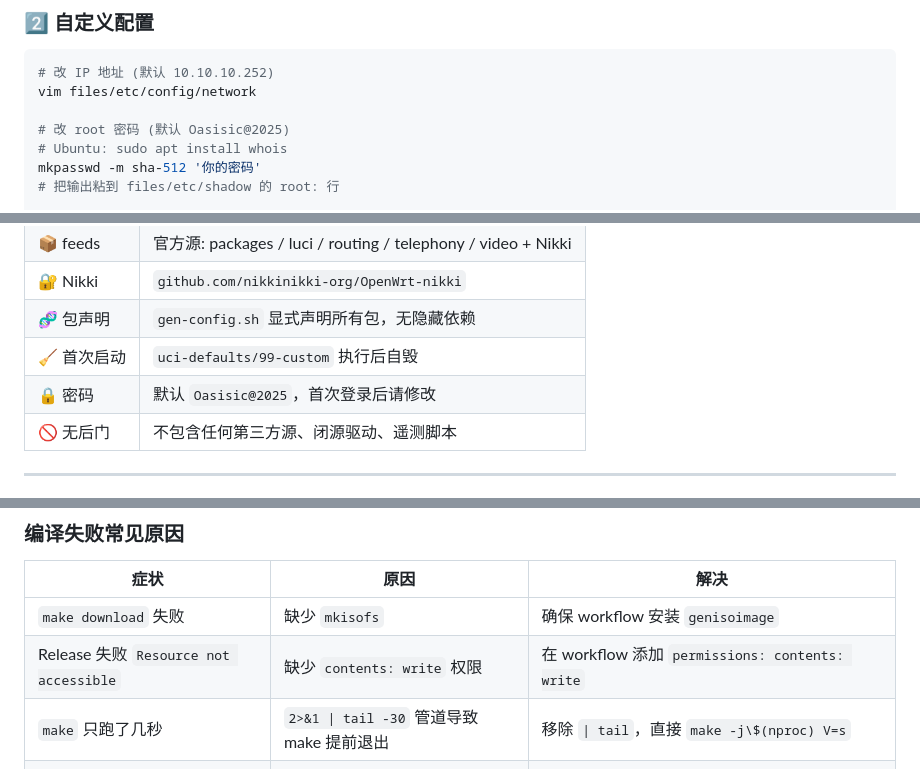
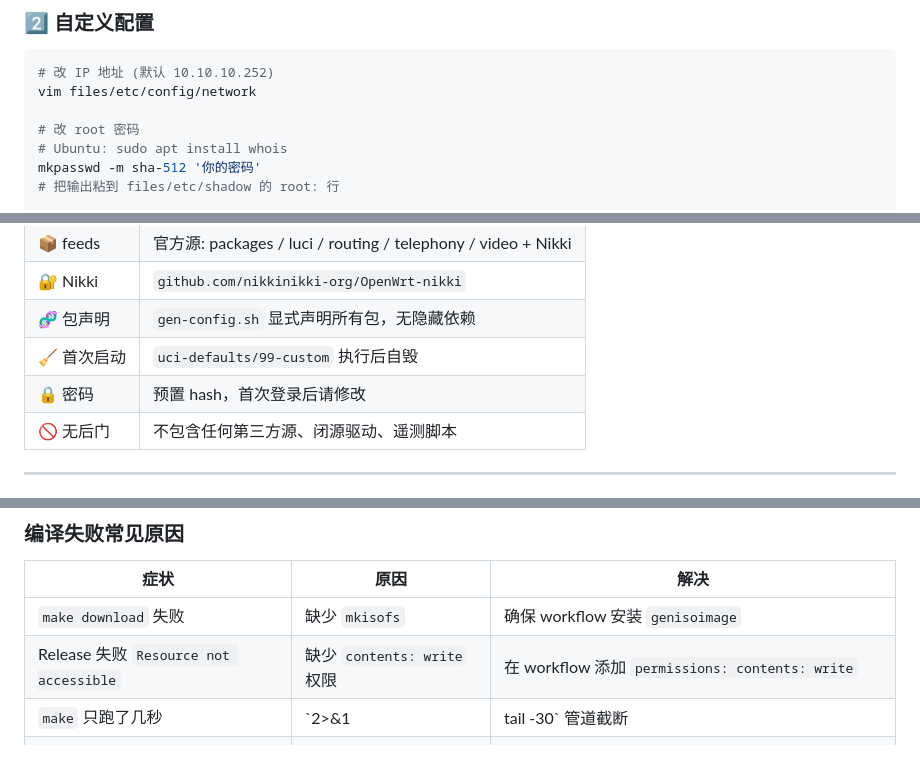
Before and after one commit to Hawaiine/oasisic-openwrt, a Markdown page: README.md, 3 parts joined by grey strips. Rendered like a GitHub page.

```diff
--- a/README.md
+++ b/README.md
@@ -155,7 +156,7 @@ cd oasisic-openwrt
 # 改 IP 地址 (默认 10.10.10.252)
 vim files/etc/config/network
 
-# 改 root 密码 (默认 Oasisic@2025)
+# 改 root 密码
 # Ubuntu: sudo apt install whois
 mkpasswd -m sha-512 '你的密码'
 # 把输出粘到 files/etc/shadow 的 root: 行
@@ -202,7 +203,7 @@ qm start 100
 | 🔐 Nikki | `github.com/nikkinikki-org/OpenWrt-nikki` |
 | 🧬 包声明 | `gen-config.sh` 显式声明所有包，无隐藏依赖 |
 | 🧹 首次启动 | `uci-defaults/99-custom` 执行后自毁 |
-| 🔒 密码 | 默认 `Oasisic@2025`，首次登录后请修改 |
+| 🔒 密码 | 预置 hash，首次登录后请修改 |
 | 🚫 无后门 | 不包含任何第三方源、闭源驱动、遥测脚本 |
 
 ---
@@ -215,7 +216,7 @@ qm start 100
 |------|------|------|
 | `make download` 失败 | 缺少 `mkisofs` | 确保 workflow 安装 `genisoimage` |
 | Release 失败 `Resource not accessible` | 缺少 `contents: write` 权限 | 在 workflow 添加 `permissions: contents: write` |
-| `make` 只跑了几秒 | `2>&1 \| tail -30` 管道导致 make 提前退出 | 移除 `\| tail`，直接 `make -j\$(nproc) V=s` |
+| `make` 只跑了几秒 | `2>&1 | tail -30` 管道截断 | 移除 `| tail`，直接 `make -j4 V=s` |
 | 缓存不命中 | `run_id` 导致 key 每次都变 | 用版本号代替 `run_id` |
 | Node.js 20 deprecation | action 版本太旧 | 升级到 `cache@v5`, `upload-artifact@v7`, `action-gh-release@v3` |
 
```
Also changed, not shown: other parts of README.md (+7 -6 lines).
